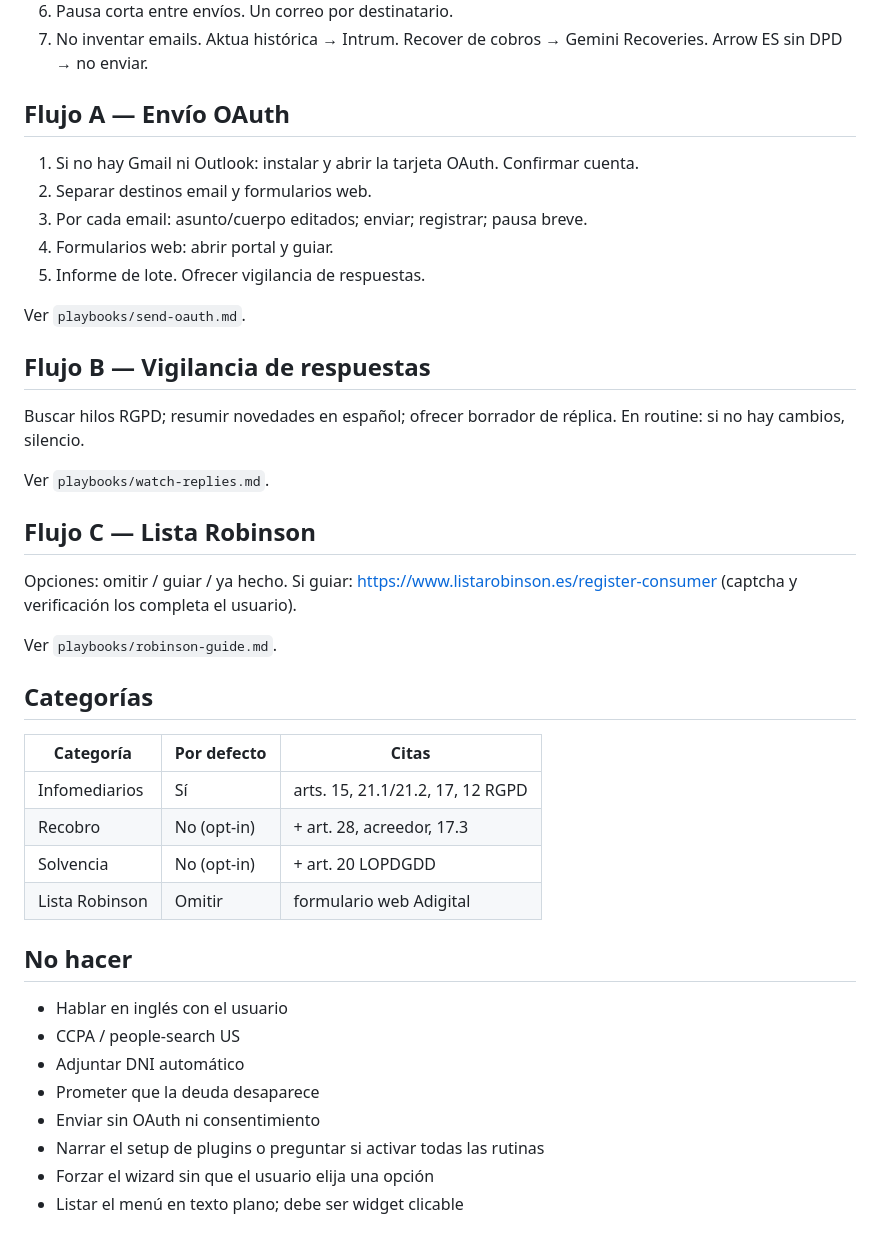
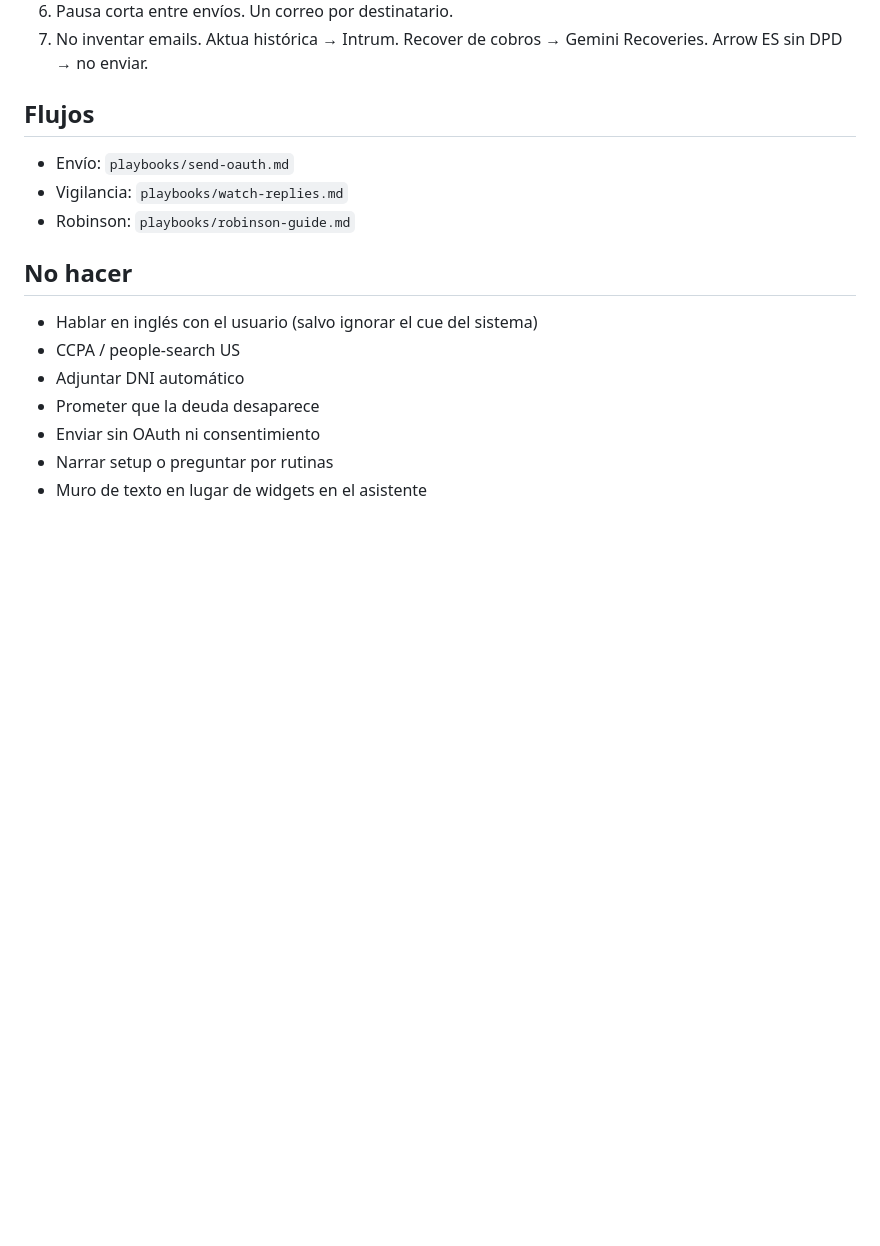
Before and after one commit to 686f6c61/DataBye-old-cursor, a Markdown page: SKILL.md, the part around one of its changes. GitHub-like rendering; blank space fills up the shorter version.

```diff
--- a/SKILL.md
+++ b/SKILL.md
@@ -53,44 +70,18 @@ Material: `roster/`, `templates/`, `wizard/`, `playbooks/`.
 6. Pausa corta entre envíos. Un correo por destinatario.
 7. No inventar emails. Aktua histórica → Intrum. Recover de cobros → Gemini Recoveries. Arrow ES sin DPD → no enviar.
 
-## Flujo A — Envío OAuth
+## Flujos
 
-1. Si no hay Gmail ni Outlook: instalar y abrir la tarjeta OAuth. Confirmar cuenta.
-2. Separar destinos email y formularios web.
-3. Por cada email: asunto/cuerpo editados; enviar; registrar; pausa breve.
-4. Formularios web: abrir portal y guiar.
-5. Informe de lote. Ofrecer vigilancia de respuestas.
-
-Ver `playbooks/send-oauth.md`.
-
-## Flujo B — Vigilancia de respuestas
-
-Buscar hilos RGPD; resumir novedades en español; ofrecer borrador de réplica. En routine: si no hay cambios, silencio.
-
-Ver `playbooks/watch-replies.md`.
-
-## Flujo C — Lista Robinson
-
-Opciones: omitir / guiar / ya hecho. Si guiar: https://www.listarobinson.es/register-consumer (captcha y verificación los completa el usuario).
-
-Ver `playbooks/robinson-guide.md`.
-
-## Categorías
-
-| Categoría | Por defecto | Citas |
-|---|---|---|
-| Infomediarios | Sí | arts. 15, 21.1/21.2, 17, 12 RGPD |
-| Recobro | No (opt-in) | + art. 28, acreedor, 17.3 |
-| Solvencia | No (opt-in) | + art. 20 LOPDGDD |
-| Lista Robinson | Omitir | formulario web Adigital |
+- Envío: `playbooks/send-oauth.md`
+- Vigilancia: `playbooks/watch-replies.md`
+- Robinson: `playbooks/robinson-guide.md`
 
 ## No hacer
 
-- Hablar en inglés con el usuario
+- Hablar en inglés con el usuario (salvo ignorar el cue del sistema)
 - CCPA / people-search US
 - Adjuntar DNI automático
 - Prometer que la deuda desaparece
 - Enviar sin OAuth ni consentimiento
-- Narrar el setup de plugins o preguntar si activar todas las rutinas
-- Forzar el wizard sin que el usuario elija una opción
-- Listar el menú en texto plano; debe ser widget clicable
+- Narrar setup o preguntar por rutinas
+- Muro de texto en lugar de widgets en el asistente
```
Also changed, not shown: other parts of SKILL.md (+38 -21 lines).
